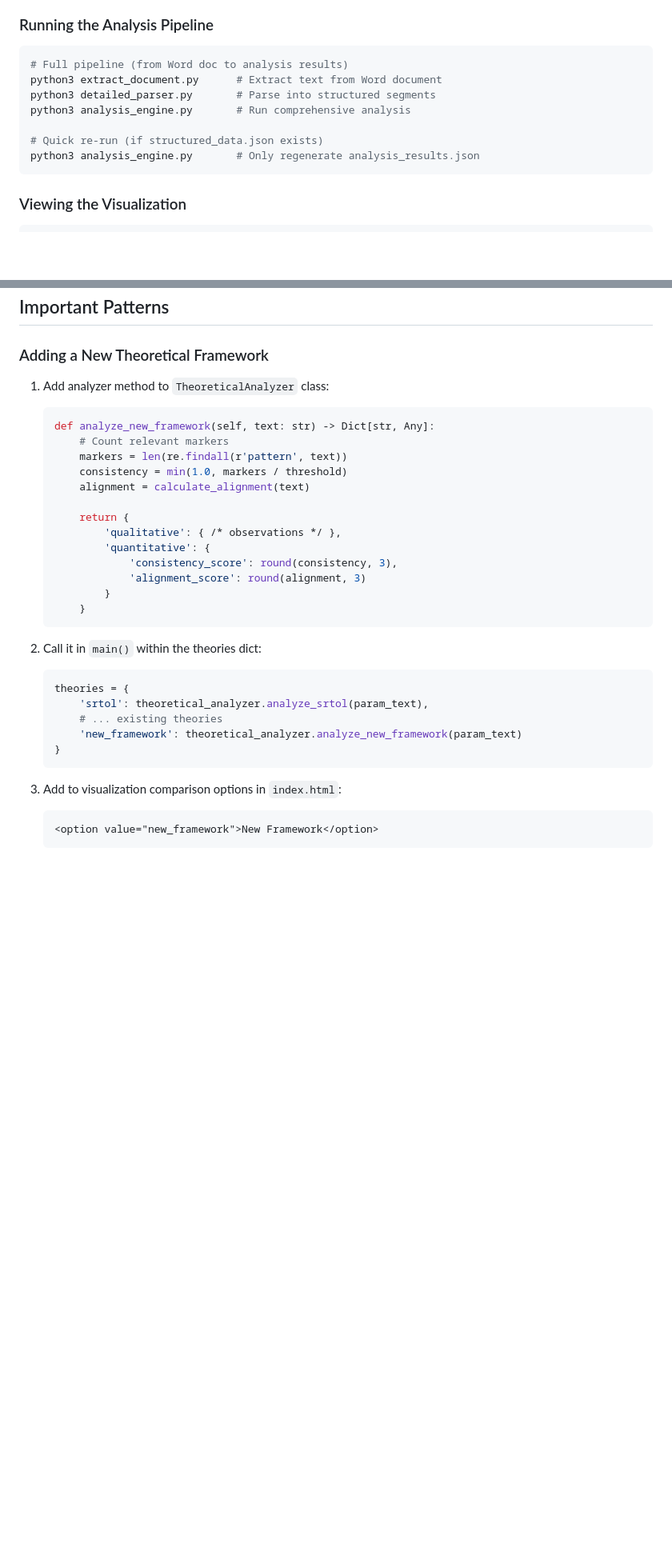
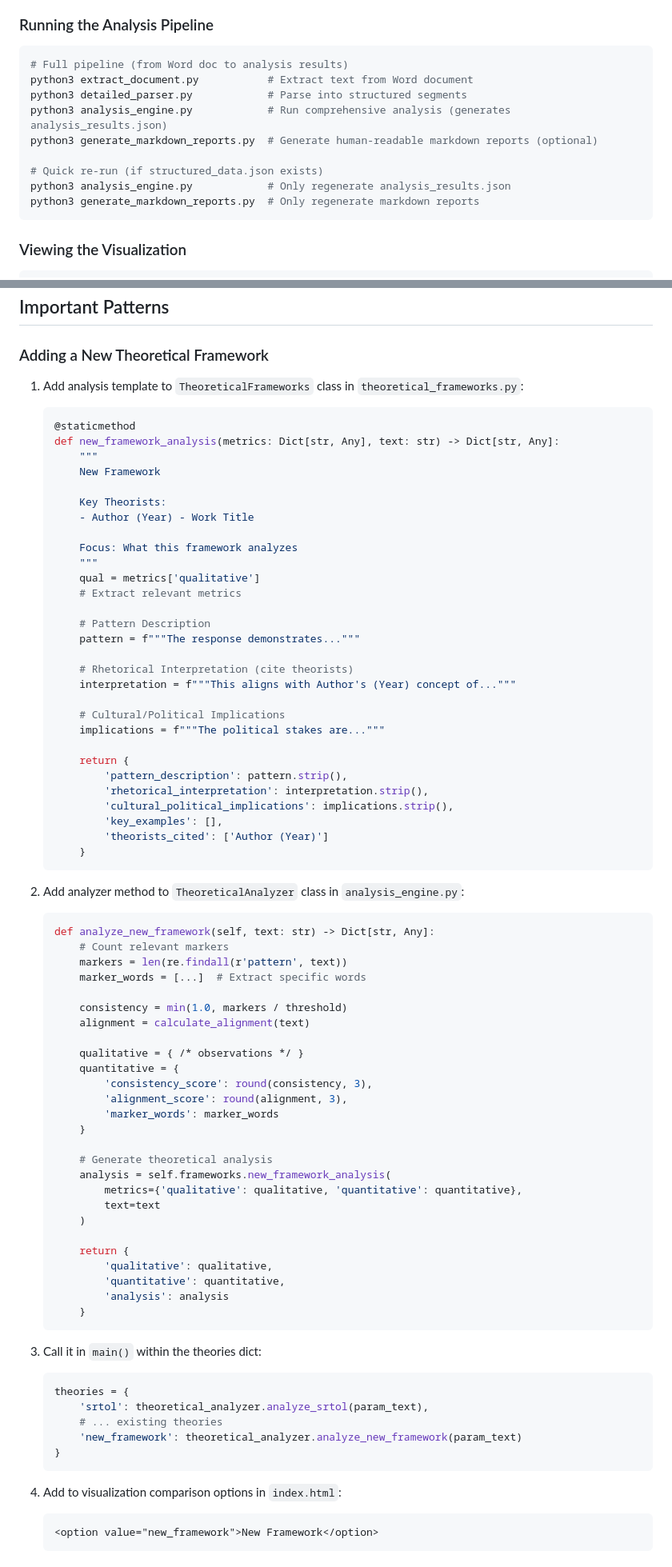
Before and after one commit to acsuarez84/claude-distant-reading-demo, a Markdown page: CLAUDE.md, 2 parts joined by grey strips. Shown at 80% size. GitHub-like rendering; blank space fills up the shorter version.

````diff
--- a/CLAUDE.md
+++ b/CLAUDE.md
@@ -19,12 +19,14 @@ The system performs distant reading analysis using 7 theoretical frameworks and
 
 ```bash
 # Full pipeline (from Word doc to analysis results)
-python3 extract_document.py      # Extract text from Word document
-python3 detailed_parser.py       # Parse into structured segments
-python3 analysis_engine.py       # Run comprehensive analysis
+python3 extract_document.py           # Extract text from Word document
+python3 detailed_parser.py            # Parse into structured segments
+python3 analysis_engine.py            # Run comprehensive analysis (generates analysis_results.json)
+python3 generate_markdown_reports.py  # Generate human-readable markdown reports (optional)
 
 # Quick re-run (if structured_data.json exists)
-python3 analysis_engine.py       # Only regenerate analysis_results.json
+python3 analysis_engine.py            # Only regenerate analysis_results.json
+python3 generate_markdown_reports.py  # Only regenerate markdown reports
 ```
 
 ### Viewing the Visualization
@@ -221,24 +251,70 @@ The `analysis_engine.py` contains five major analyzers:
 
 ### Adding a New Theoretical Framework
 
-1. Add analyzer method to `TheoreticalAnalyzer` class:
+1. Add analysis template to `TheoreticalFrameworks` class in `theoretical_frameworks.py`:
+   ```python
+   @staticmethod
+   def new_framework_analysis(metrics: Dict[str, Any], text: str) -> Dict[str, Any]:
+       """
+       New Framework
+
+       Key Theorists:
+       - Author (Year) - Work Title
+
+       Focus: What this framework analyzes
+       """
+       qual = metrics['qualitative']
+       # Extract relevant metrics
+
+       # Pattern Description
+       pattern = f"""The response demonstrates..."""
+
+       # Rhetorical Interpretation (cite theorists)
+       interpretation = f"""This aligns with Author's (Year) concept of..."""
+
+       # Cultural/Political Implications
+       implications = f"""The political stakes are..."""
+
+       return {
+           'pattern_description': pattern.strip(),
+           'rhetorical_interpretation': interpretation.strip(),
+           'cultural_political_implications': implications.strip(),
+           'key_examples': [],
+           'theorists_cited': ['Author (Year)']
+       }
+   ```
+
+2. Add analyzer method to `TheoreticalAnalyzer` class in `analysis_engine.py`:
    ```python
    def analyze_new_framework(self, text: str) -> Dict[str, Any]:
        # Count relevant markers
        markers = len(re.findall(r'pattern', text))
+       marker_words = [...]  # Extract specific words
+
        consistency = min(1.0, markers / threshold)
        alignment = calculate_alignment(text)
 
+       qualitative = { /* observations */ }
+       quantitative = {
+           'consistency_score': round(consistency, 3),
+           'alignment_score': round(alignment, 3),
+           'marker_words': marker_words
+       }
+
+       # Generate theoretical analysis
+       analysis = self.frameworks.new_framework_analysis(
+           metrics={'qualitative': qualitative, 'quantitative': quantitative},
+           text=text
+       )
+
        return {
-           'qualitative': { /* observations */ },
-           'quantitative': {
-               'consistency_score': round(consistency, 3),
-               'alignment_score': round(alignment, 3)
-           }
+           'qualitative': qualitative,
+           'quantitative': quantitative,
+           'analysis': analysis
        }
    ```
 
-2. Call it in `main()` within the theories dict:
+3. Call it in `main()` within the theories dict:
    ```python
    theories = {
        'srtol': theoretical_analyzer.analyze_srtol(param_text),
@@ -247,7 +323,7 @@ The `analysis_engine.py` contains five major analyzers:
    }
    ```
 
-3. Add to visualization comparison options in `index.html`:
+4. Add to visualization comparison options in `index.html`:
    ```html
    <option value="new_framework">New Framework</option>
    ```
````
Also changed, not shown: other parts of CLAUDE.md (+54 -18 lines).
